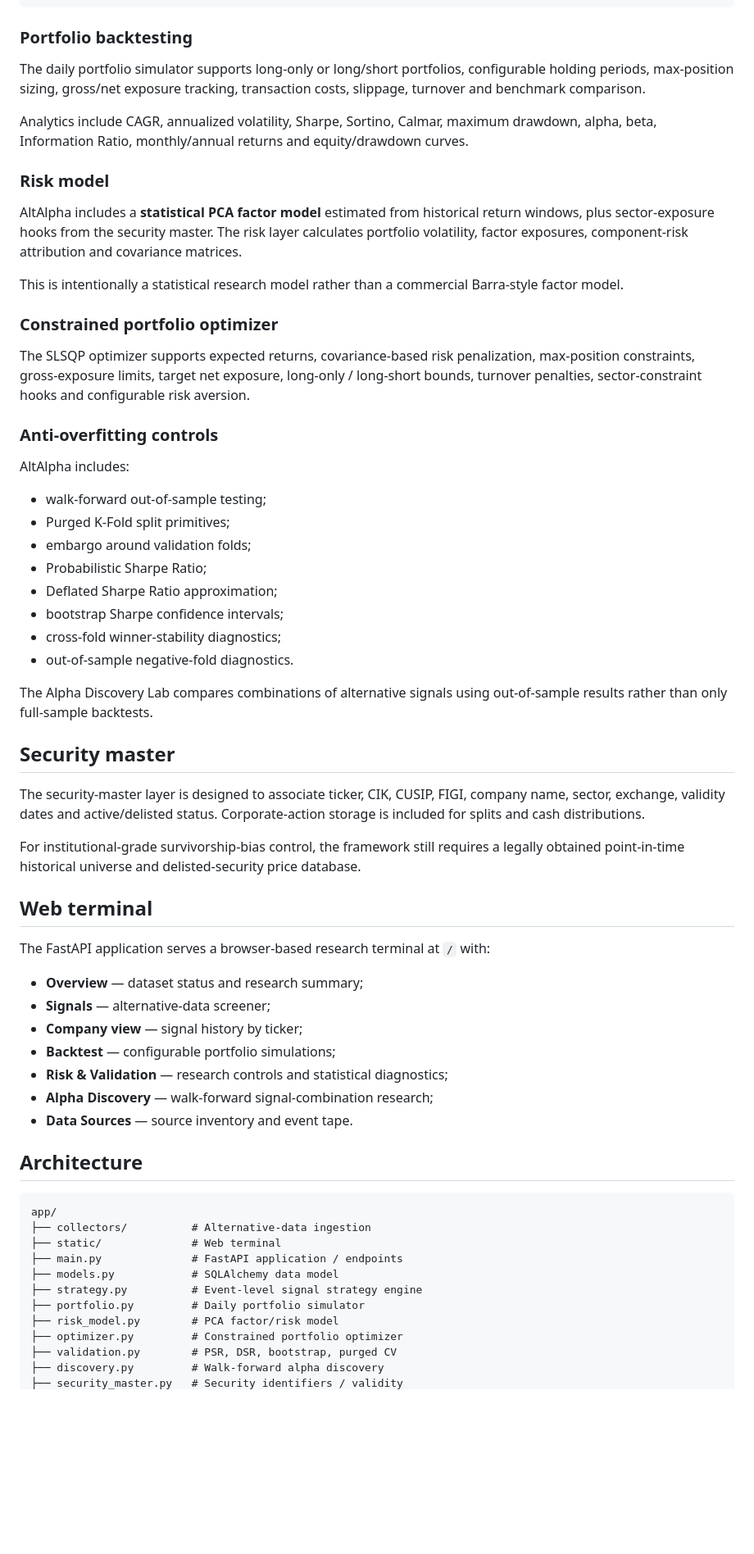
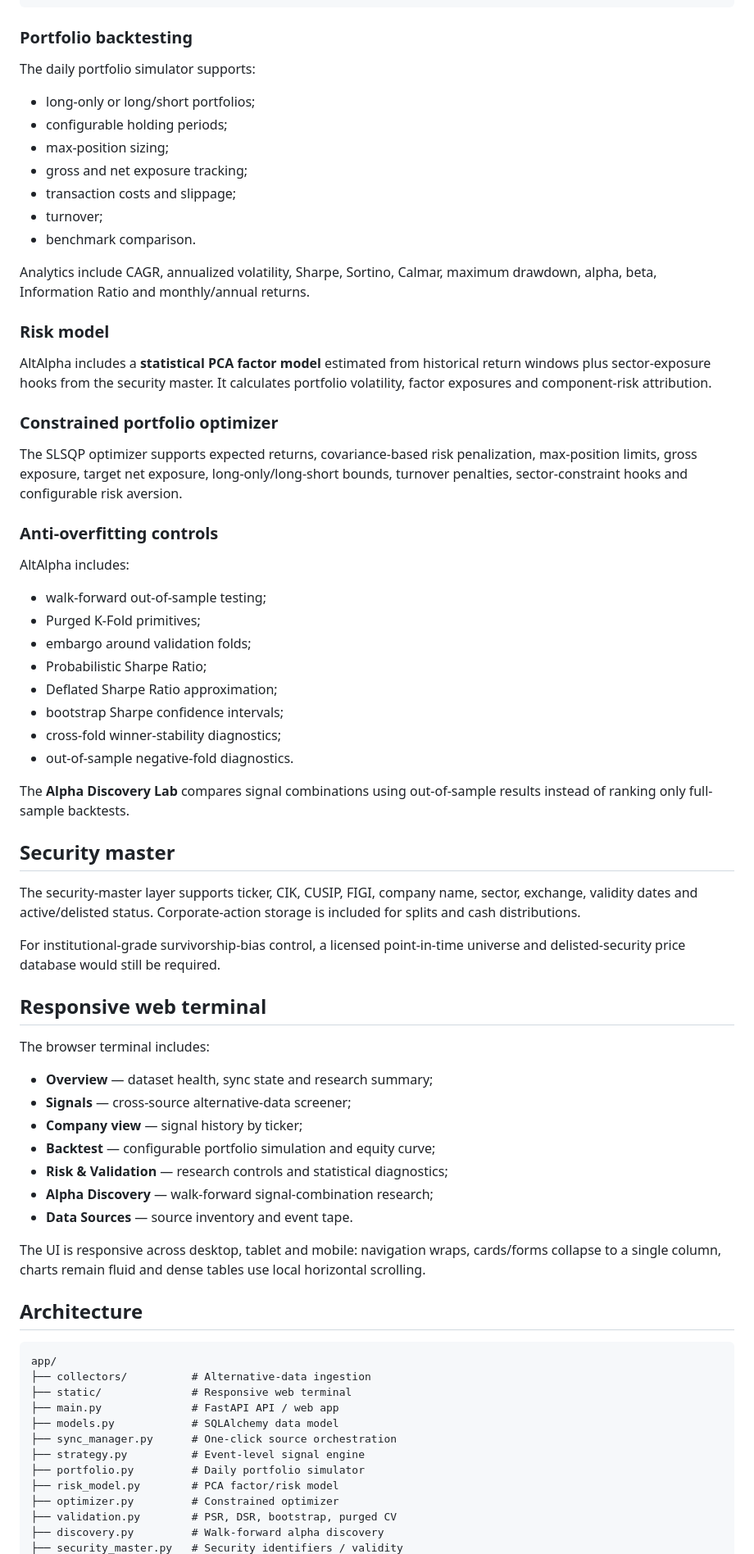
Before and after one commit to jbleroy75/AltAlpha, a Markdown page: README.md, the part around one of its changes. Shown at 82% size. Drawn GitHub-style; blank space fills up the shorter version.

````diff
--- a/README.md
+++ b/README.md
@@ -80,26 +115,32 @@ weights:
 
 ### Portfolio backtesting
 
-The daily portfolio simulator supports long-only or long/short portfolios, configurable holding periods, max-position sizing, gross/net exposure tracking, transaction costs, slippage, turnover and benchmark comparison.
+The daily portfolio simulator supports:
 
-Analytics include CAGR, annualized volatility, Sharpe, Sortino, Calmar, maximum drawdown, alpha, beta, Information Ratio, monthly/annual returns and equity/drawdown curves.
+- long-only or long/short portfolios;
+- configurable holding periods;
+- max-position sizing;
+- gross and net exposure tracking;
+- transaction costs and slippage;
+- turnover;
+- benchmark comparison.
+
+Analytics include CAGR, annualized volatility, Sharpe, Sortino, Calmar, maximum drawdown, alpha, beta, Information Ratio and monthly/annual returns.
 
 ### Risk model
 
-AltAlpha includes a **statistical PCA factor model** estimated from historical return windows, plus sector-exposure hooks from the security master. The risk layer calculates portfolio volatility, factor exposures, component-risk attribution and covariance matrices.
-
-This is intentionally a statistical research model rather than a commercial Barra-style factor model.
+AltAlpha includes a **statistical PCA factor model** estimated from historical return windows plus sector-exposure hooks from the security master. It calculates portfolio volatility, factor exposures and component-risk attribution.
 
 ### Constrained portfolio optimizer
 
-The SLSQP optimizer supports expected returns, covariance-based risk penalization, max-position constraints, gross-exposure limits, target net exposure, long-only / long-short bounds, turnover penalties, sector-constraint hooks and configurable risk aversion.
+The SLSQP optimizer supports expected returns, covariance-based risk penalization, max-position limits, gross exposure, target net exposure, long-only/long-short bounds, turnover penalties, sector-constraint hooks and configurable risk aversion.
 
 ### Anti-overfitting controls
 
 AltAlpha includes:
 
 - walk-forward out-of-sample testing;
-- Purged K-Fold split primitives;
+- Purged K-Fold primitives;
 - embargo around validation folds;
 - Probabilistic Sharpe Ratio;
 - Deflated Sharpe Ratio approximation;
@@ -107,38 +148,41 @@ AltAlpha includes:
 - cross-fold winner-stability diagnostics;
 - out-of-sample negative-fold diagnostics.
 
-The Alpha Discovery Lab compares combinations of alternative signals using out-of-sample results rather than only full-sample backtests.
+The **Alpha Discovery Lab** compares signal combinations using out-of-sample results instead of ranking only full-sample backtests.
 
 ## Security master
 
-The security-master layer is designed to associate ticker, CIK, CUSIP, FIGI, company name, sector, exchange, validity dates and active/delisted status. Corporate-action storage is included for splits and cash distributions.
+The security-master layer supports ticker, CIK, CUSIP, FIGI, company name, sector, exchange, validity dates and active/delisted status. Corporate-action storage is included for splits and cash distributions.
 
-For institutional-grade survivorship-bias control, the framework still requires a legally obtained point-in-time historical universe and delisted-security price database.
+For institutional-grade survivorship-bias control, a licensed point-in-time universe and delisted-security price database would still be required.
 
-## Web terminal
+## Responsive web terminal
 
-The FastAPI application serves a browser-based research terminal at `/` with:
+The browser terminal includes:
 
-- **Overview** — dataset status and research summary;
-- **Signals** — alternative-data screener;
+- **Overview** — dataset health, sync state and research summary;
+- **Signals** — cross-source alternative-data screener;
 - **Company view** — signal history by ticker;
-- **Backtest** — configurable portfolio simulations;
+- **Backtest** — configurable portfolio simulation and equity curve;
 - **Risk & Validation** — research controls and statistical diagnostics;
 - **Alpha Discovery** — walk-forward signal-combination research;
 - **Data Sources** — source inventory and event tape.
+
+The UI is responsive across desktop, tablet and mobile: navigation wraps, cards/forms collapse to a single column, charts remain fluid and dense tables use local horizontal scrolling.
 
 ## Architecture
 
 ```text
 app/
 ├── collectors/          # Alternative-data ingestion
-├── static/              # Web terminal
-├── main.py              # FastAPI application / endpoints
+├── static/              # Responsive web terminal
+├── main.py              # FastAPI API / web app
 ├── models.py            # SQLAlchemy data model
-├── strategy.py          # Event-level signal strategy engine
+├── sync_manager.py      # One-click source orchestration
+├── strategy.py          # Event-level signal engine
 ├── portfolio.py         # Daily portfolio simulator
 ├── risk_model.py        # PCA factor/risk model
-├── optimizer.py         # Constrained portfolio optimizer
+├── optimizer.py         # Constrained optimizer
 ├── validation.py        # PSR, DSR, bootstrap, purged CV
 ├── discovery.py         # Walk-forward alpha discovery
 ├── security_master.py   # Security identifiers / validity
````
Also changed, not shown: other parts of README.md (+79 -66 lines).
